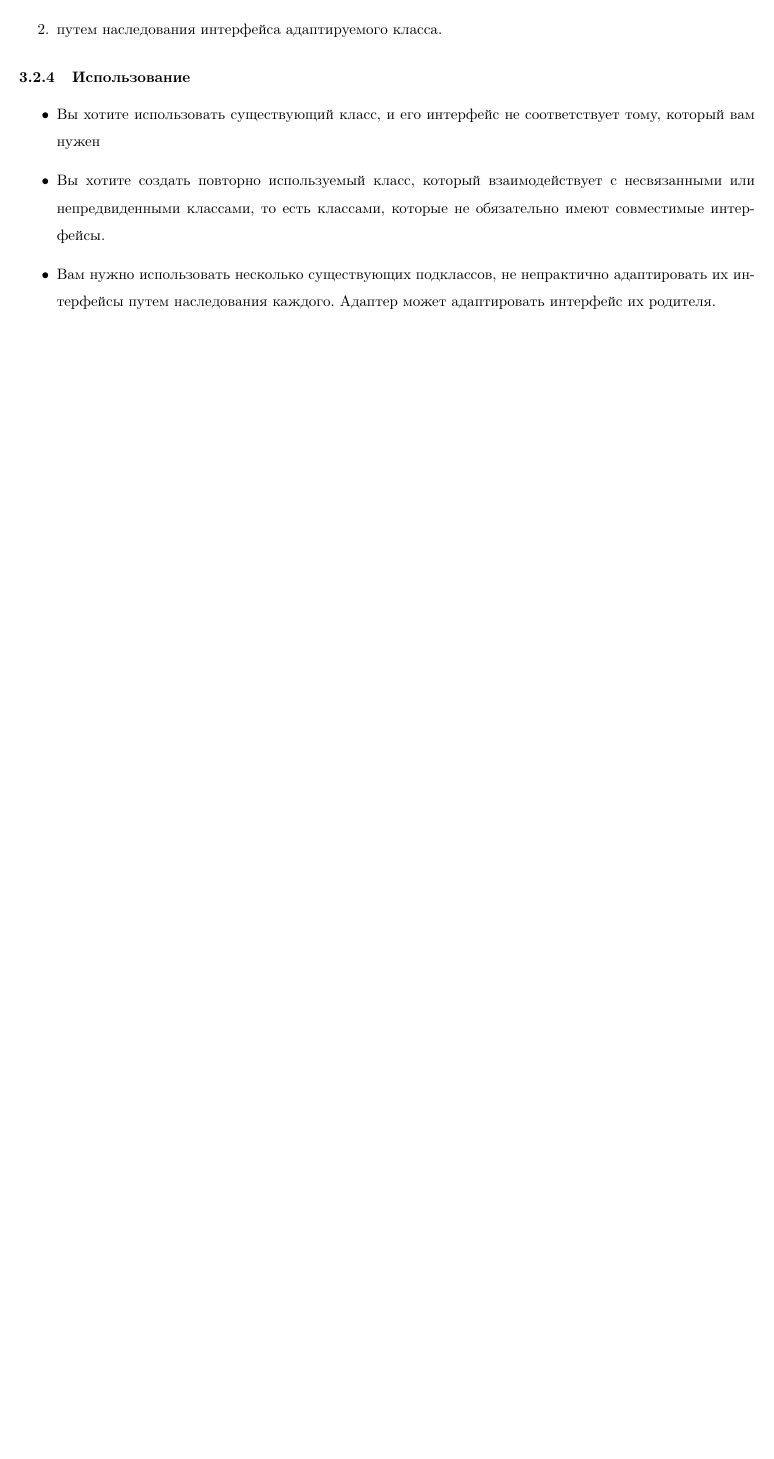
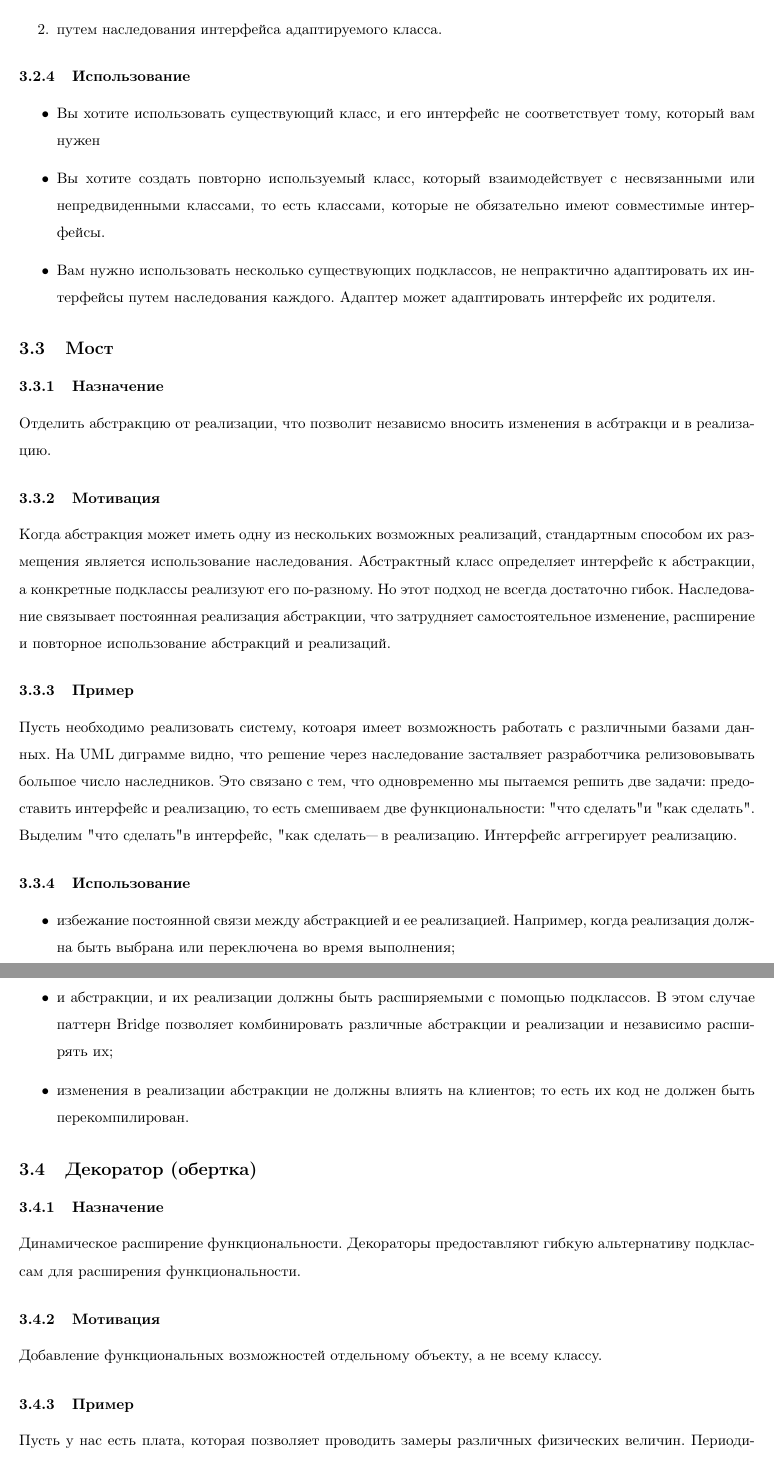
Before and after one commit to DenisPonizovkin/presentations, a LaTeX document (design-patterns/text/text.tex): part of page 7 of 7 before the commit and two parts of pages 7 and 8 of 8 after it, the two joined at a grey line, cut so that both start at the same text, the shorter picture padded with empty space. Compiled offline with pdfLaTeX.

Commit message:
decorator changes in scheme. Text for bridge and decorator

```diff
--- a/design-patterns/text/text.tex
+++ b/design-patterns/text/text.tex
@@ -326,3 +325,40 @@
 	\item Вам нужно использовать несколько существующих подклассов, не непрактично адаптировать их
 		интерфейсы путем наследования каждого. Адаптер может адаптировать интерфейс их родителя.
 \end{itemize}
+
+\subsection{Мост}
+\subsubsection{Назначение}
+Отделить абстракцию от реализации, что позволит независмо вносить изменения
+в асбтракци и в реализацию.
+
+\subsubsection{Мотивация}
+Когда абстракция может иметь одну из нескольких возможных реализаций,
+стандартным способом их размещения является использование наследования.
+Абстрактный класс определяет интерфейс к абстракции, а конкретные подклассы
+реализуют его по-разному. Но этот подход не всегда достаточно гибок. Наследование связывает
+постоянная реализация абстракции, что затрудняет самостоятельное изменение, расширение и повторное использование абстракций и реализаций.
+
+\subsubsection{Пример}
+Пусть необходимо реализовать систему, котоаря имеет возможность работать с различными базами
+данных. На UML диграмме видно, что решение через наследование засталвяет разработчика
+релизововывать большое число наследников. Это связано с тем, что одновременно мы пытаемся решить
+две задачи: предоставить интерфейс и реализацию, то есть смешиваем две функциональности: "что сделать"
+и "как сделать". Выделим "что сделать" в интерфейс, "как сделать" --- в реализацию. Интерфейс аггрегирует
+реализацию.
+\subsubsection{Использование}
+\begin{itemize}
+	\item избежание постоянной связи между абстракцией и ее реализацией. Например, когда реализация должна быть выбрана или переключена во время выполнения;
+	\item и абстракции, и их реализации должны быть расширяемыми с помощью подклассов. В этом случае паттерн Bridge позволяет комбинировать различные абстракции и реализации и независимо расширять их;
+	\item изменения в реализации абстракции не должны влиять на клиентов; то есть их код не должен быть перекомпилирован.
+\end{itemize}
+
+
+\subsection{Декоратор (обертка)}
+\subsubsection{Назначение}
+Динамическое расширение функциональности. Декораторы предоставляют гибкую альтернативу подклассам для расширения функциональности.
+
+\subsubsection{Мотивация}
+Добавление функциональных возможностей отдельному объекту, а не всему классу.
+
+\subsubsection{Пример}
+Пусть у нас есть плата, которая позволяет проводить замеры различных физических величин.
```
Also changed, not shown: design-patterns/text/text.pdf, design-patterns/text/text.tex (17 more changed lines), 1 other file.
